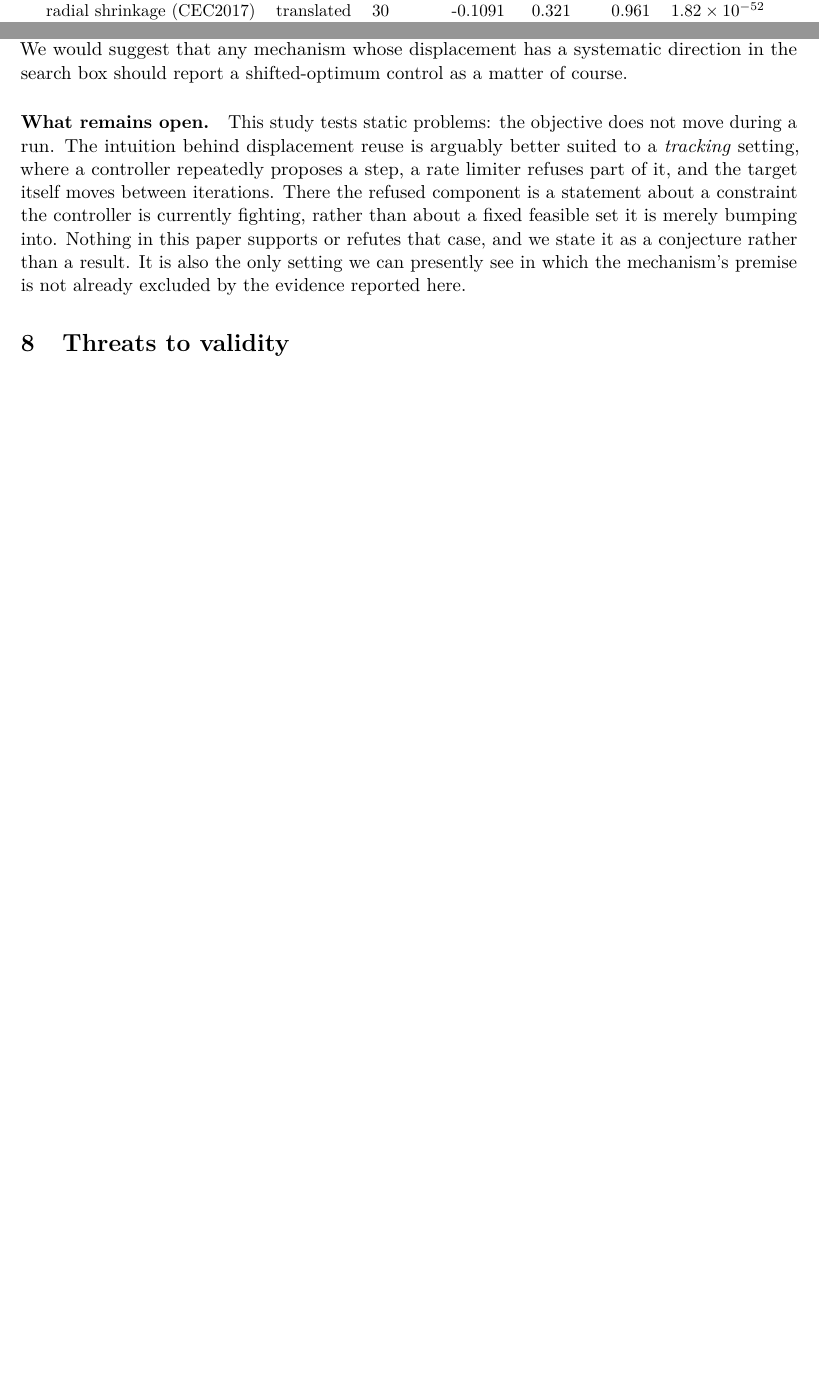
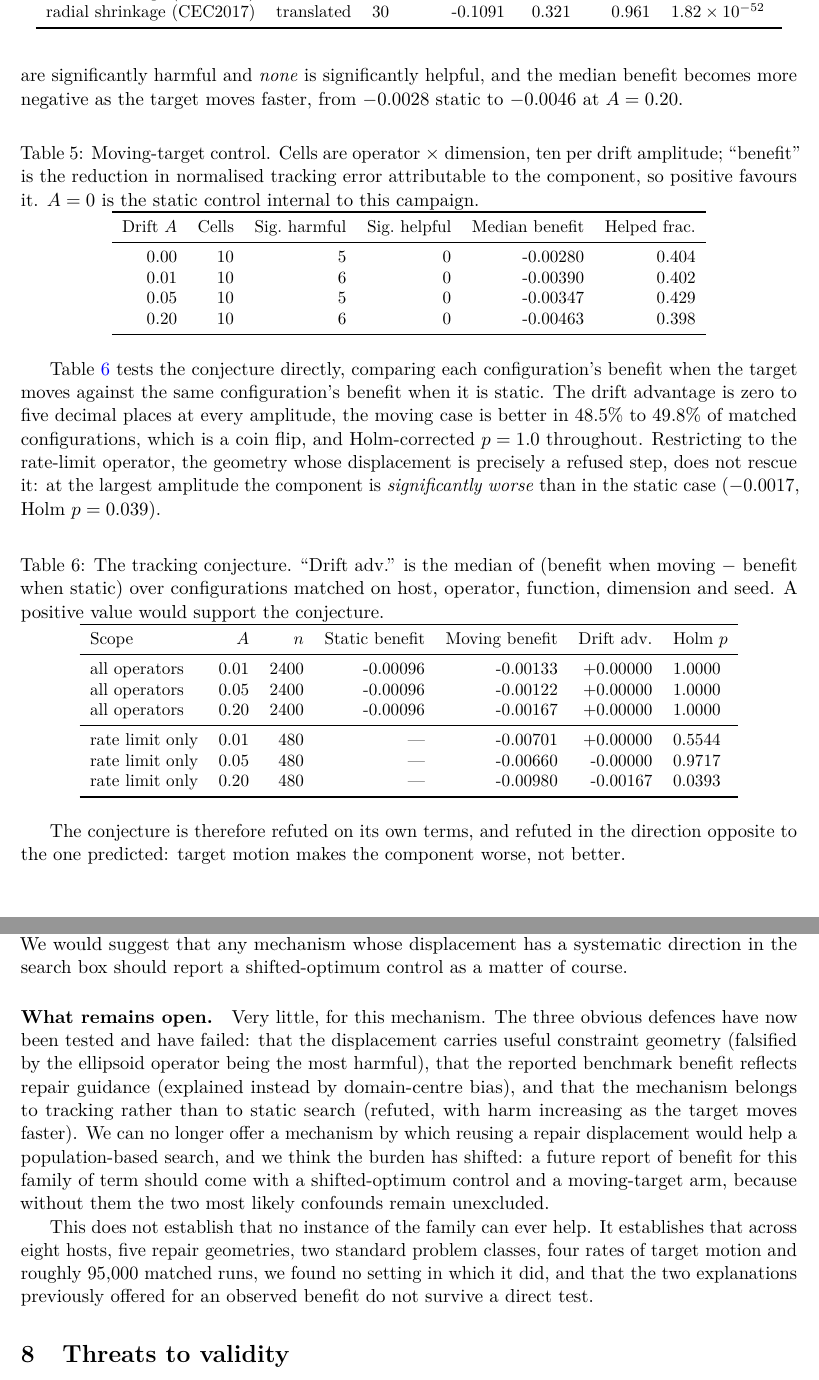
Before and after one commit to alanvallavaraj/CREO-X, a LaTeX paper (paper/creo_x.tex): two parts of pages 6 and 7 of 8 before the commit and two parts of pages 7 and 8 of 10 after it, joined at a grey line, cut so that both start at the same text, the shorter picture padded with empty space. Compiled offline with pdfLaTeX.

Commit message:
Moving-target control: paper/creo_x.tex

```diff
--- a/paper/creo_x.tex
+++ b/paper/creo_x.tex
@@ -396,3 +428,61 @@ radial shrinkage (CEC2017) & translated & 30 & -0.1091 & 0.321 & 0.961 & $1.82\t
+five and six of the ten operator-by-dimension cells are significantly harmful and
+\emph{none} is significantly helpful, and the median benefit becomes more negative as the
+target moves faster, from $-0.0028$ static to $-0.0046$ at $A = 0.20$.
+
+\begin{table}[htbp]
+\centering
+\caption{Moving-target control. Cells are operator $\times$ dimension, ten per drift
+amplitude; ``benefit'' is the reduction in normalised tracking error attributable to the
+component, so positive favours it. $A = 0$ is the static control internal to this
+campaign.}
+\label{tab:drift}
+\small
+\begin{tabular}{rrrrrr}
+\toprule
+Drift $A$ & Cells & Sig.\ harmful & Sig.\ helpful & Median benefit & Helped frac. \\
+\midrule
+0.00 & 10 & 5 & 0 & -0.00280 & 0.404 \\
+0.01 & 10 & 6 & 0 & -0.00390 & 0.402 \\
+0.05 & 10 & 5 & 0 & -0.00347 & 0.429 \\
+0.20 & 10 & 6 & 0 & -0.00463 & 0.398 \\
+\bottomrule
+\end{tabular}
+\end{table}
+
+Table~\ref{tab:conjecture} tests the conjecture directly, comparing each configuration's
+benefit when the target moves against the same configuration's benefit when it is
+static. The drift advantage is zero to five decimal places at every amplitude, the
+moving case is better in $48.5\%$ to $49.8\%$ of matched configurations, which is a coin
+flip, and Holm-corrected $p = 1.0$ throughout. Restricting to the rate-limit operator,
+the geometry whose displacement is precisely a refused step, does not rescue it: at the
+largest amplitude the component is \emph{significantly worse} than in the static case
+($-0.0017$, Holm $p = 0.039$).
+
+\begin{table}[htbp]
+\centering
+\caption{The tracking conjecture. ``Drift adv.'' is the median of (benefit when moving
+$-$ benefit when static) over configurations matched on host, operator, function,
+dimension and seed. A positive value would support the conjecture.}
+\label{tab:conjecture}
+\small
+\begin{tabular}{lrrrrrl}
+\toprule
+Scope & $A$ & $n$ & Static benefit & Moving benefit & Drift adv. & Holm $p$ \\
+\midrule
+all operators & 0.01 & 2400 & -0.00096 & -0.00133 & +0.00000 & 1.0000 \\
+all operators & 0.05 & 2400 & -0.00096 & -0.00122 & +0.00000 & 1.0000 \\
+all operators & 0.20 & 2400 & -0.00096 & -0.00167 & +0.00000 & 1.0000 \\
+\midrule
+rate limit only & 0.01 & 480 & --- & -0.00701 & +0.00000 & 0.5544 \\
+rate limit only & 0.05 & 480 & --- & -0.00660 & -0.00000 & 0.9717 \\
+rate limit only & 0.20 & 480 & --- & -0.00980 & -0.00167 & 0.0393 \\
+\bottomrule
+\end{tabular}
+\end{table}
+
+The conjecture is therefore refuted on its own terms, and refuted in the direction
+opposite to the one predicted: target motion makes the component worse, not better.
+
 \section{Discussion}
 
 \paragraph{What is falsified.} The intuition motivating displacement reuse is that
@@ -416,15 +506,22 @@ any instance set that does not share that bias. We would suggest that any mechan
 displacement has a systematic direction in the search box should report a shifted-optimum
 control as a matter of course.
 
-\paragraph{What remains open.} This study tests static problems: the objective does not
-move during a run. The intuition behind displacement reuse is arguably better suited to a
-\emph{tracking} setting, where a controller repeatedly proposes a step, a rate limiter
-refuses part of it, and the target itself moves between iterations. There the refused
-component is a statement about a constraint the controller is currently fighting, rather
-than about a fixed feasible set it is merely bumping into. Nothing in this paper supports
-or refutes that case, and we state it as a conjecture rather than a result. It is also the
-only setting we can presently see in which the mechanism's premise is not already excluded
-by the evidence reported here.
+\paragraph{What remains open.} Very little, for this mechanism. The three obvious
+defences have now been tested and have failed: that the displacement carries useful
+constraint geometry (falsified by the ellipsoid operator being the most harmful), that
+the reported benchmark benefit reflects repair guidance (explained instead by domain-centre
+bias), and that the mechanism belongs to tracking rather than to static search (refuted,
+with harm increasing as the target moves faster). We can no longer offer a mechanism by
+which reusing a repair displacement would help a population-based search, and we think
+the burden has shifted: a future report of benefit for this family of term should come
+with a shifted-optimum control and a moving-target arm, because without them the two most
+likely confounds remain unexcluded.
+
+This does not establish that no instance of the family can ever help. It establishes that
+across eight hosts, five repair geometries, two standard problem classes, four rates of
+target motion and roughly 95{,}000 matched runs, we found no setting in which it did, and
+that the two explanations previously offered for an observed benefit do not survive a
+direct test.
 
 \section{Threats to validity}
 
```
Also changed, not shown: paper/creo_x.tex (48 more changed lines).
